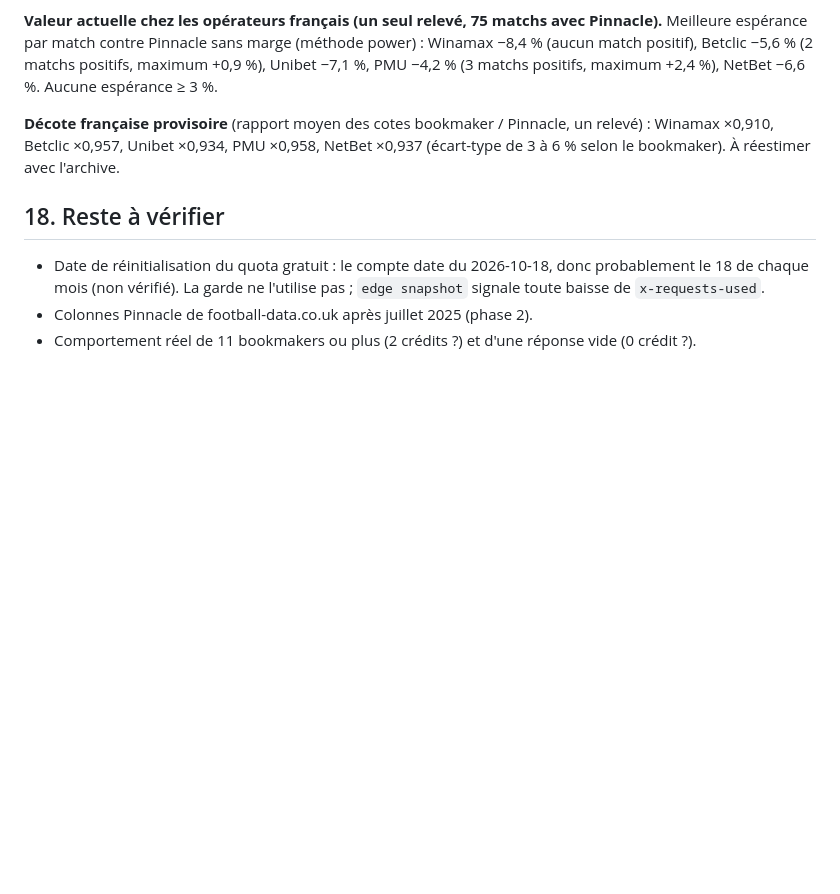
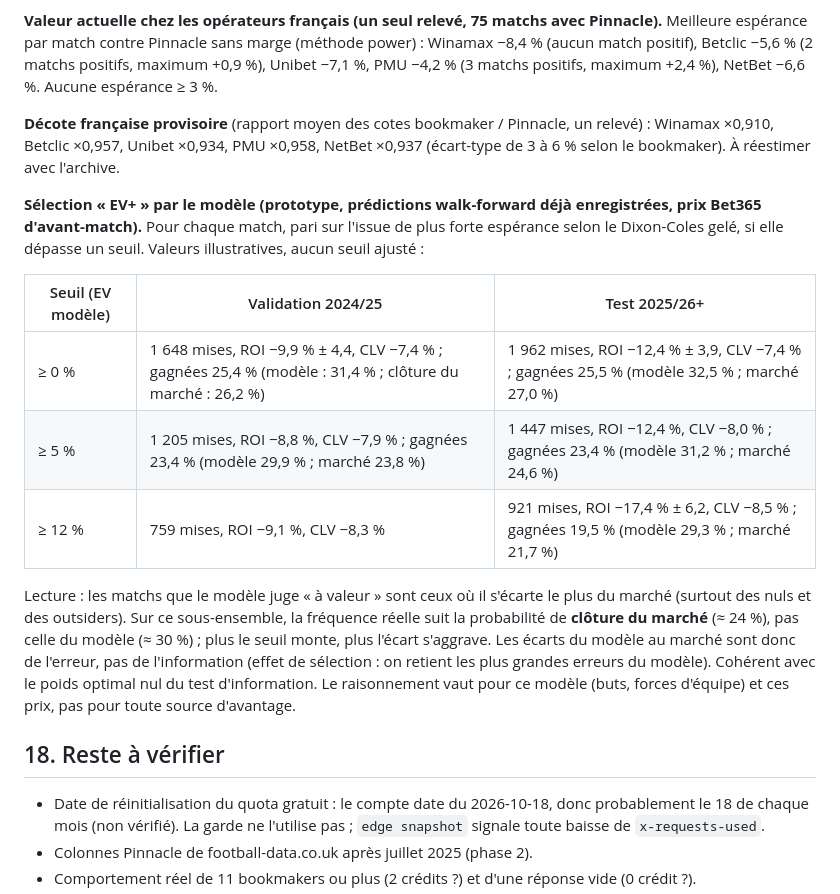
Before and after one commit to wApMorty/BetOptimizer, a Markdown page: docs/sources.md, the part around the change. GitHub-like rendering; blank space fills up the shorter version.

Commit message:
Sélection EV+ par le modèle : prototype sur les prédictions enregistrées
Les matchs que le Dixon-Coles juge à valeur gagnent à la fréquence de la
clôture du marché et non à celle du modèle : ROI de -9 % à -17 %, CLV de
-7 % à -8 %, validation et test concordants. Les écarts au marché sont de
l'erreur, pas de l'information.

Co-Authored-By: Claude Sonnet 5.5 <noreply@anthropic.com>

```diff
--- a/docs/sources.md
+++ b/docs/sources.md
@@ -404,6 +404,23 @@ maximum +0,9 %), Unibet −7,1 %, PMU −4,2 % (3 matchs positifs, maximum +2,4
 **Décote française provisoire** (rapport moyen des cotes bookmaker / Pinnacle, un relevé) : Winamax ×0,910, Betclic ×0,957,
 Unibet ×0,934, PMU ×0,958, NetBet ×0,937 (écart-type de 3 à 6 % selon le bookmaker). À réestimer avec l'archive.
 
+**Sélection « EV+ » par le modèle (prototype, prédictions walk-forward déjà enregistrées, prix Bet365 d'avant-match).**
+Pour chaque match, pari sur l'issue de plus forte espérance selon le Dixon-Coles gelé, si elle dépasse un seuil. Valeurs
+illustratives, aucun seuil ajusté :
+
+| Seuil (EV modèle) | Validation 2024/25 | Test 2025/26+ |
+|---|---|---|
+| ≥ 0 % | 1 648 mises, ROI −9,9 % ± 4,4, CLV −7,4 % ; gagnées 25,4 % (modèle : 31,4 % ; clôture du marché : 26,2 %) | 1 962 mises, ROI −12,4 % ± 3,9, CLV −7,4 % ; gagnées 25,5 % (modèle 32,5 % ; marché 27,0 %) |
+| ≥ 5 % | 1 205 mises, ROI −8,8 %, CLV −7,9 % ; gagnées 23,4 % (modèle 29,9 % ; marché 23,8 %) | 1 447 mises, ROI −12,4 %, CLV −8,0 % ; gagnées 23,4 % (modèle 31,2 % ; marché 24,6 %) |
+| ≥ 12 % | 759 mises, ROI −9,1 %, CLV −8,3 % | 921 mises, ROI −17,4 % ± 6,2, CLV −8,5 % ; gagnées 19,5 % (modèle 29,3 % ; marché 21,7 %) |
+
+Lecture : les matchs que le modèle juge « à valeur » sont ceux où il s'écarte le plus du marché (surtout des nuls et des
+outsiders). Sur ce sous-ensemble, la fréquence réelle suit la probabilité de **clôture du marché** (≈ 24 %), pas celle
+du modèle (≈ 30 %) ; plus le seuil monte, plus l'écart s'aggrave. Les écarts du modèle au marché sont donc de l'erreur,
+pas de l'information (effet de sélection : on retient les plus grandes erreurs du modèle). Cohérent avec le poids
+optimal nul du test d'information. Le raisonnement vaut pour ce modèle (buts, forces d'équipe) et ces prix, pas pour
+toute source d'avantage.
+
 ## 18. Reste à vérifier
 
 - Date de réinitialisation du quota gratuit : le compte date du 2026-10-18, donc probablement le 18 de chaque mois
```
